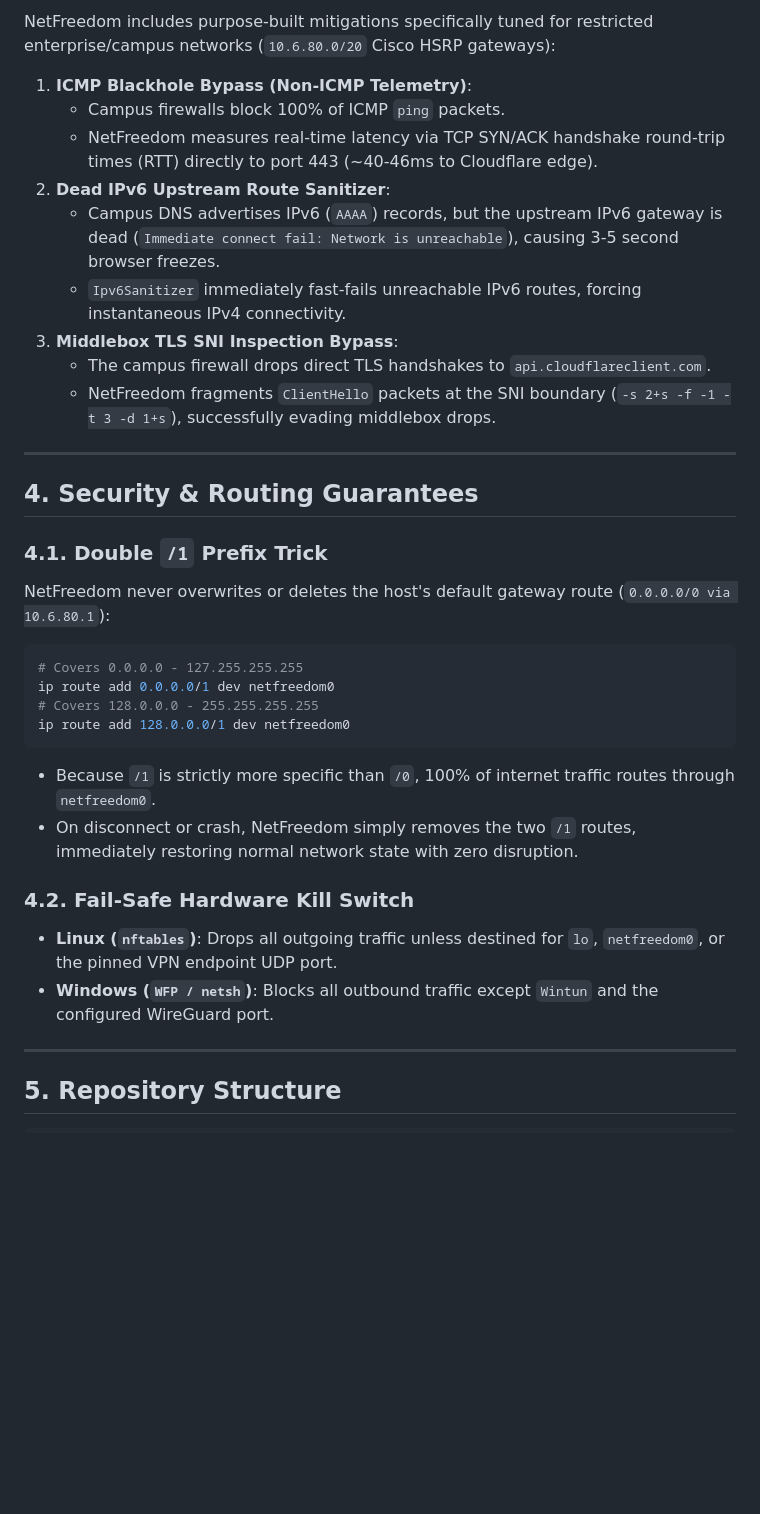
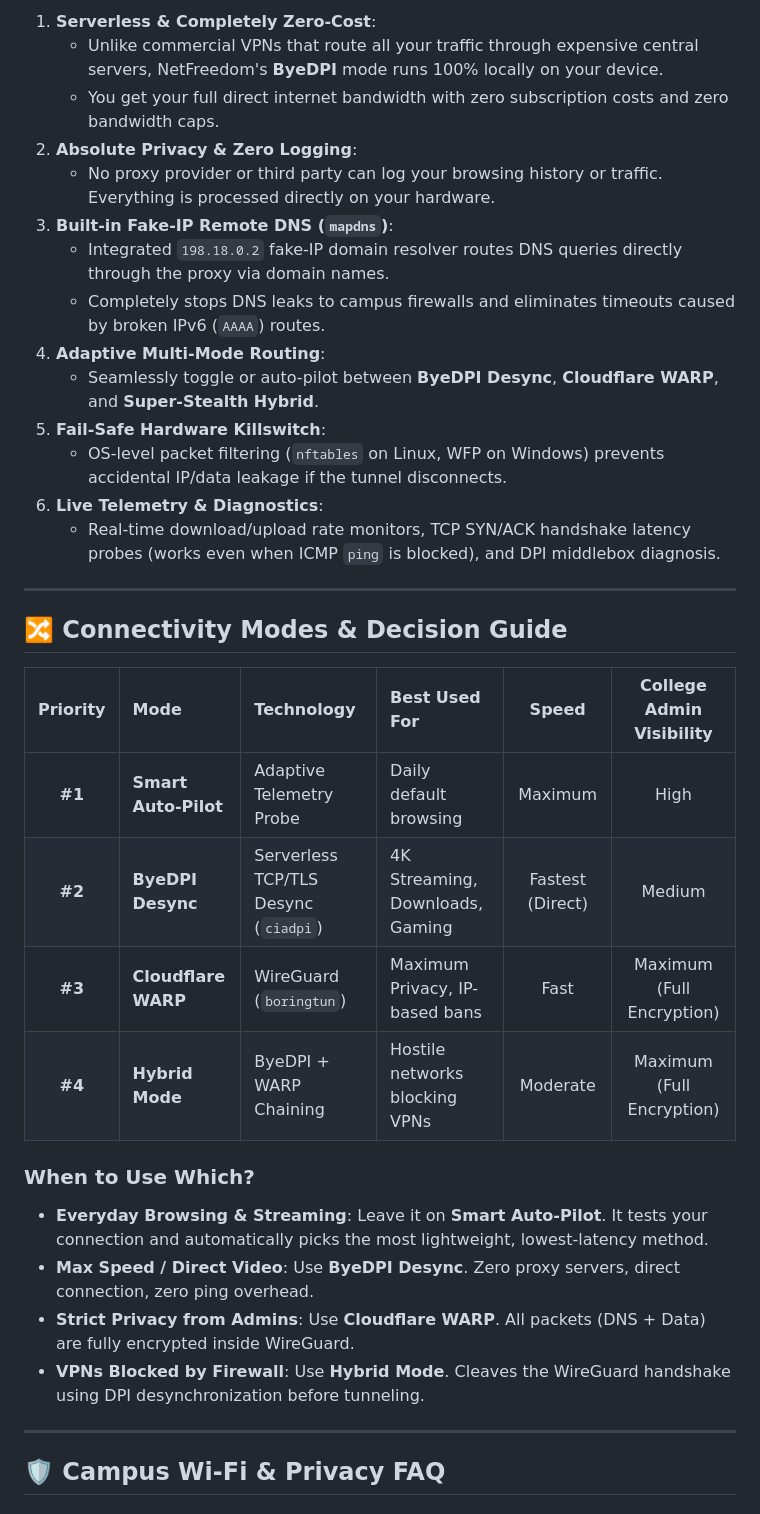
Before and after one commit to AdityaPatra-dev/NetFreedom, a Markdown page: README.md, the part around one of its changes. Drawn GitHub-style; blank space fills up the shorter version.

````diff
--- a/README.md
+++ b/README.md
@@ -48,36 +64,37 @@ Rather than reimplementing low-level networking primitives, NetFreedom leverages
 
-NetFreedom includes purpose-built mitigations specifically tuned for restricted enterprise/campus networks (`10.6.80.0/20` Cisco HSRP gateways):
-
-1. **ICMP Blackhole Bypass (Non-ICMP Telemetry)**:
-   - Campus firewalls block 100% of ICMP `ping` packets.
-   - NetFreedom measures real-time latency via TCP SYN/ACK handshake round-trip times (RTT) directly to port 443 (~40-46ms to Cloudflare edge).
-2. **Dead IPv6 Upstream Route Sanitizer**:
-   - Campus DNS advertises IPv6 (`AAAA`) records, but the upstream IPv6 gateway is dead (`Immediate connect fail: Network is unreachable`), causing 3-5 second browser freezes.
-   - `Ipv6Sanitizer` immediately fast-fails unreachable IPv6 routes, forcing instantaneous IPv4 connectivity.
-3. **Middlebox TLS SNI Inspection Bypass**:
-   - The campus firewall drops direct TLS handshakes to `api.cloudflareclient.com`.
-   - NetFreedom fragments `ClientHello` packets at the SNI boundary (`-s 2+s -f -1 -t 3 -d 1+s`), successfully evading middlebox drops.
+1. **Serverless & Completely Zero-Cost**:
+   - Unlike commercial VPNs that route all your traffic through expensive central servers, NetFreedom's **ByeDPI** mode runs 100% locally on your device.
+   - You get your full direct internet bandwidth with zero subscription costs and zero bandwidth caps.
+2. **Absolute Privacy & Zero Logging**:
+   - No proxy provider or third party can log your browsing history or traffic. Everything is processed directly on your hardware.
+3. **Built-in Fake-IP Remote DNS (`mapdns`)**:
+   - Integrated `198.18.0.2` fake-IP domain resolver routes DNS queries directly through the proxy via domain names.
+   - Completely stops DNS leaks to campus firewalls and eliminates timeouts caused by broken IPv6 (`AAAA`) routes.
+4. **Adaptive Multi-Mode Routing**:
+   - Seamlessly toggle or auto-pilot between **ByeDPI Desync**, **Cloudflare WARP**, and **Super-Stealth Hybrid**.
+5. **Fail-Safe Hardware Killswitch**:
+   - OS-level packet filtering (`nftables` on Linux, WFP on Windows) prevents accidental IP/data leakage if the tunnel disconnects.
+6. **Live Telemetry & Diagnostics**:
+   - Real-time download/upload rate monitors, TCP SYN/ACK handshake latency probes (works even when ICMP `ping` is blocked), and DPI middlebox diagnosis.
 
 ---
 
-## 4. Security & Routing Guarantees
+## 🔀 Connectivity Modes & Decision Guide
 
-### 4.1. Double `/1` Prefix Trick
-NetFreedom never overwrites or deletes the host's default gateway route (`0.0.0.0/0 via 10.6.80.1`):
-```bash
-# Covers 0.0.0.0 - 127.255.255.255
-ip route add 0.0.0.0/1 dev netfreedom0
-# Covers 128.0.0.0 - 255.255.255.255
-ip route add 128.0.0.0/1 dev netfreedom0
-```
-- Because `/1` is strictly more specific than `/0`, 100% of internet traffic routes through `netfreedom0`.
-- On disconnect or crash, NetFreedom simply removes the two `/1` routes, immediately restoring normal network state with zero disruption.
+| Priority | Mode | Technology | Best Used For | Speed | College Admin Visibility |
+| :---: | :--- | :--- | :--- | :---: | :---: |
+| **#1** | **Smart Auto-Pilot** | Adaptive Telemetry Probe | Daily default browsing | Maximum | High |
+| **#2** | **ByeDPI Desync** | Serverless TCP/TLS Desync (`ciadpi`) | 4K Streaming, Downloads, Gaming | Fastest (Direct) | Medium |
+| **#3** | **Cloudflare WARP** | WireGuard (`boringtun`) | Maximum Privacy, IP-based bans | Fast | Maximum (Full Encryption) |
+| **#4** | **Hybrid Mode** | ByeDPI + WARP Chaining | Hostile networks blocking VPNs | Moderate | Maximum (Full Encryption) |
 
-### 4.2. Fail-Safe Hardware Kill Switch
-- **Linux (`nftables`)**: Drops all outgoing traffic unless destined for `lo`, `netfreedom0`, or the pinned VPN endpoint UDP port.
-- **Windows (`WFP / netsh`)**: Blocks all outbound traffic except `Wintun` and the configured WireGuard port.
+### When to Use Which?
+- **Everyday Browsing & Streaming**: Leave it on **Smart Auto-Pilot**. It tests your connection and automatically picks the most lightweight, lowest-latency method.
+- **Max Speed / Direct Video**: Use **ByeDPI Desync**. Zero proxy servers, direct connection, zero ping overhead.
+- **Strict Privacy from Admins**: Use **Cloudflare WARP**. All packets (DNS + Data) are fully encrypted inside WireGuard.
+- **VPNs Blocked by Firewall**: Use **Hybrid Mode**. Cleaves the WireGuard handshake using DPI desynchronization before tunneling.
 
 ---
 
-## 5. Repository Structure
+## 🛡️ Campus Wi-Fi & Privacy FAQ
 
````
Also changed, not shown: other parts of README.md (+134 -113 lines), docs/images/android_app.png (added), docs/images/logo.png (added), 1 other file.
